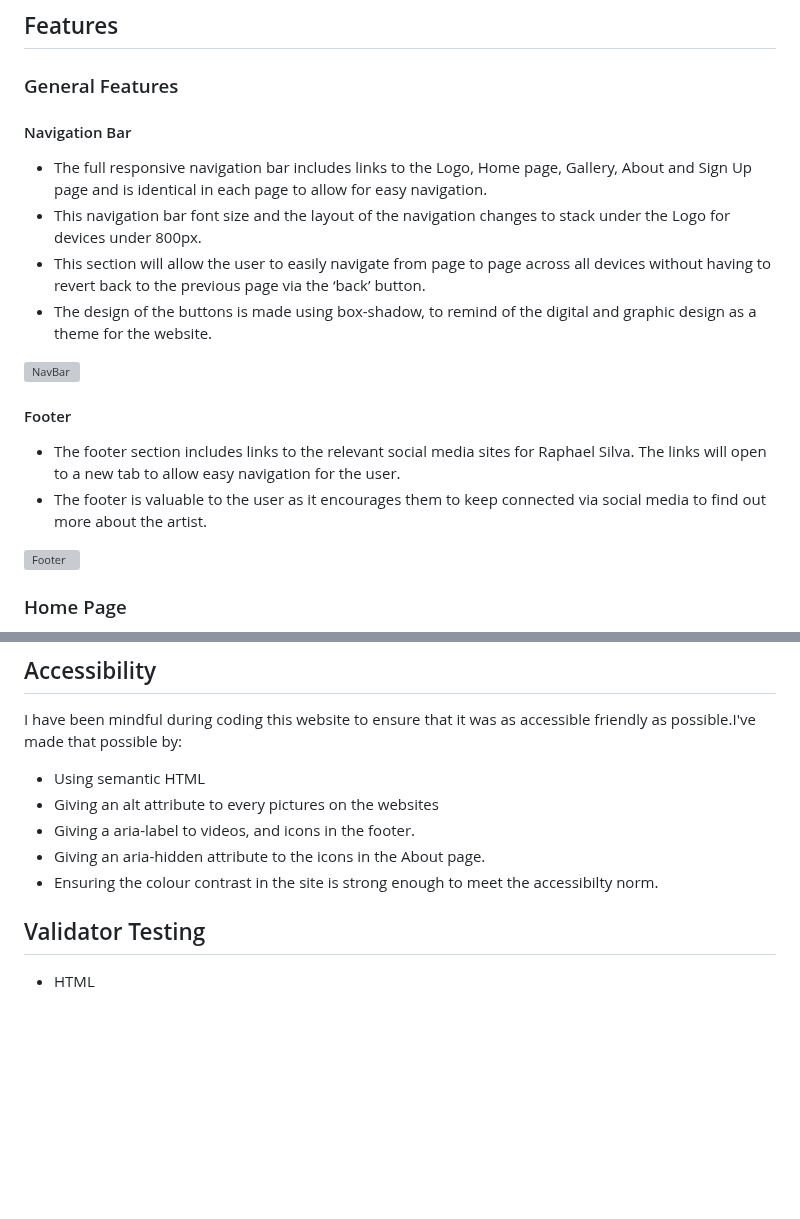
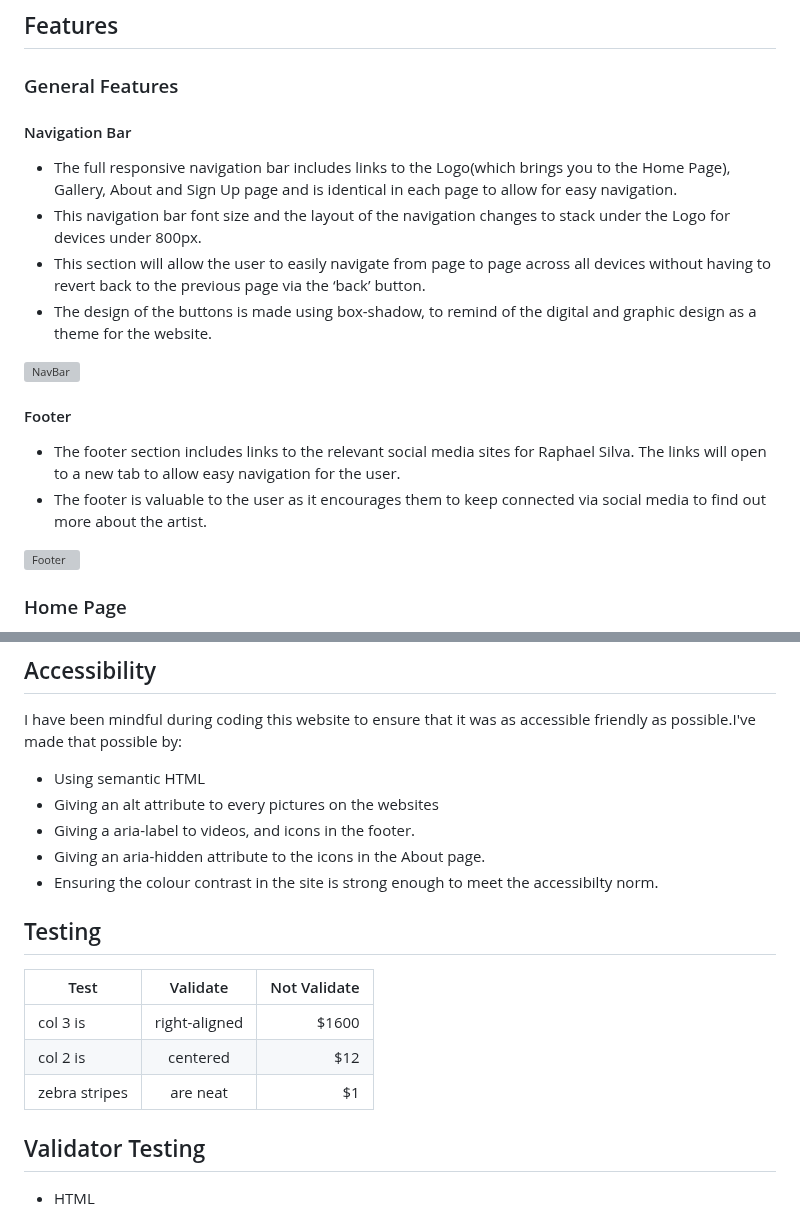
Before and after one commit to tlalexandre/raphael-silva, a Markdown page: README.md, 2 parts joined by grey strips. Drawn GitHub-style; blank space fills up the shorter version; grey boxes are pictures that could not be loaded.

Commit message:
add test to the README

```diff
--- a/README.md
+++ b/README.md
@@ -99,7 +98,7 @@ The images and the logo were used the permission of the artist. All the pics fro
  ### General Features
 
  #### Navigation Bar
-   - The full responsive navigation bar includes links to the Logo, Home page, Gallery, About and Sign Up page and is identical in each page to allow for easy navigation.
+   - The full responsive navigation bar includes links to the Logo(which brings you to the Home Page), Gallery, About and Sign Up page and is identical in each page to allow for easy navigation.
    - This navigation bar font size and the layout of the navigation changes to stack under the Logo for devices under 800px.
    - This section will allow the user to easily navigate from page to page across all devices without having to revert back to the previous page via the ‘back’ button.
    - The design of the buttons is made using box-shadow, to remind of the digital and graphic design as a theme for the website.
@@ -199,7 +198,12 @@ I have been mindful during coding this website to ensure that it was as accessib
  - Giving a aria-label to videos, and icons in the footer.
  - Giving an aria-hidden attribute to the icons in the About page.
  - Ensuring the colour contrast in the site is strong enough to meet the accessibilty norm.
-
+## Testing
+|     Test      |   Validate  | Not Validate  |
+| ------------- |:-------------:| -----:|
+| col 3 is      | right-aligned | $1600 |
+| col 2 is      | centered      |   $12 |
+| zebra stripes | are neat      |    $1 |
 ## Validator Testing
 - HTML
   - No errors were returned when passing through the official [W3C validator](https://validator.w3.org/nu/?doc=https%3A%2F%2Ftlalexandre.github.io%2Fraphael-silva%2F)
```
Also changed, not shown: other parts of README.md (+3 -4 lines).
